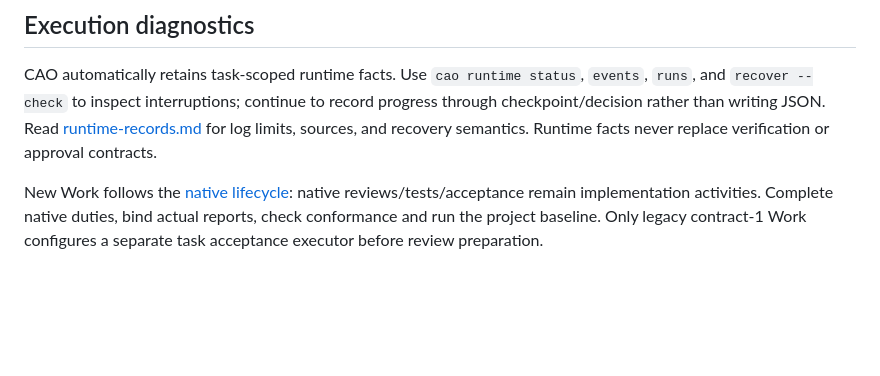
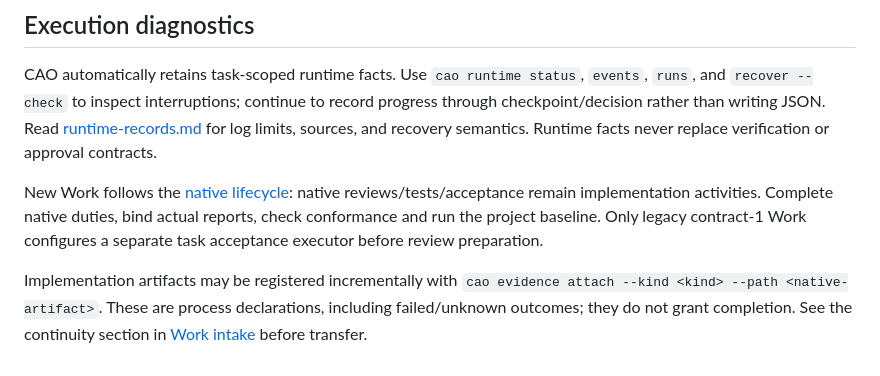
Before and after one commit to wymix-tech/coding-agent-orchestrator, a Markdown page: references/execution.md, the part around the change. Drawn GitHub-style; blank space fills up the shorter version.

Commit message:
docs: record tested continuity checkpoint and remaining implementation scope

```diff
--- a/references/execution.md
+++ b/references/execution.md
@@ -129,3 +129,5 @@ record progress through checkpoint/decision rather than writing JSON. Read
 semantics. Runtime facts never replace verification or approval contracts.
 
 New Work follows the [native lifecycle](native-lifecycle.md): native reviews/tests/acceptance remain implementation activities. Complete native duties, bind actual reports, check conformance and run the project baseline. Only legacy contract-1 Work configures a separate task acceptance executor before review preparation.
+
+Implementation artifacts may be registered incrementally with `cao evidence attach --kind <kind> --path <native-artifact>`. These are process declarations, including failed/unknown outcomes; they do not grant completion. See the continuity section in [Work intake](work-intake.md) before transfer.
```
Also changed, not shown: docs/continuity-implementation-status-2026-10-27.md (added, +24 -0 lines).
